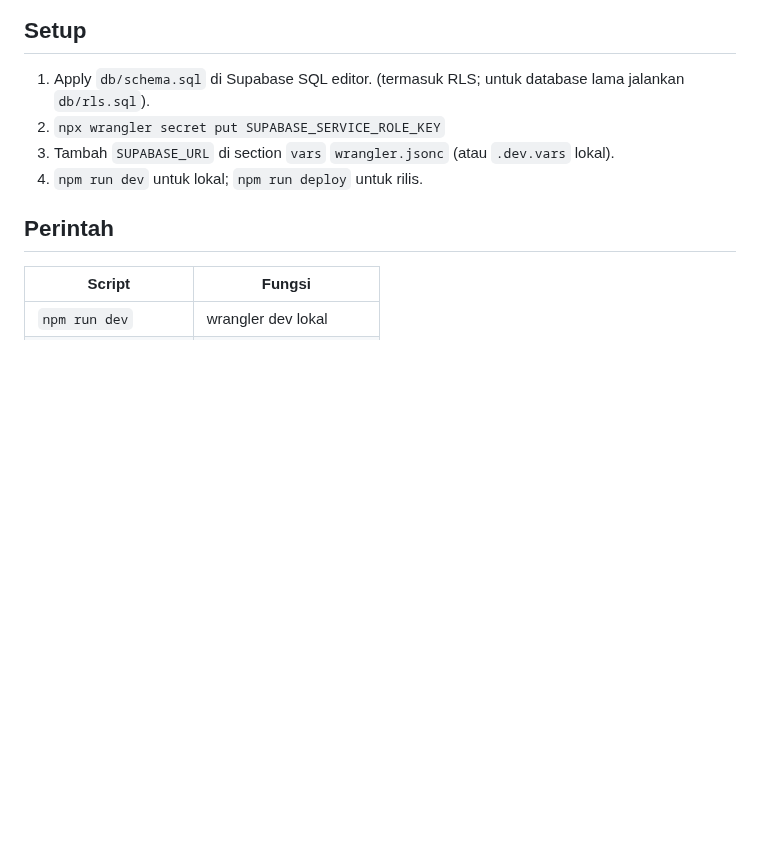
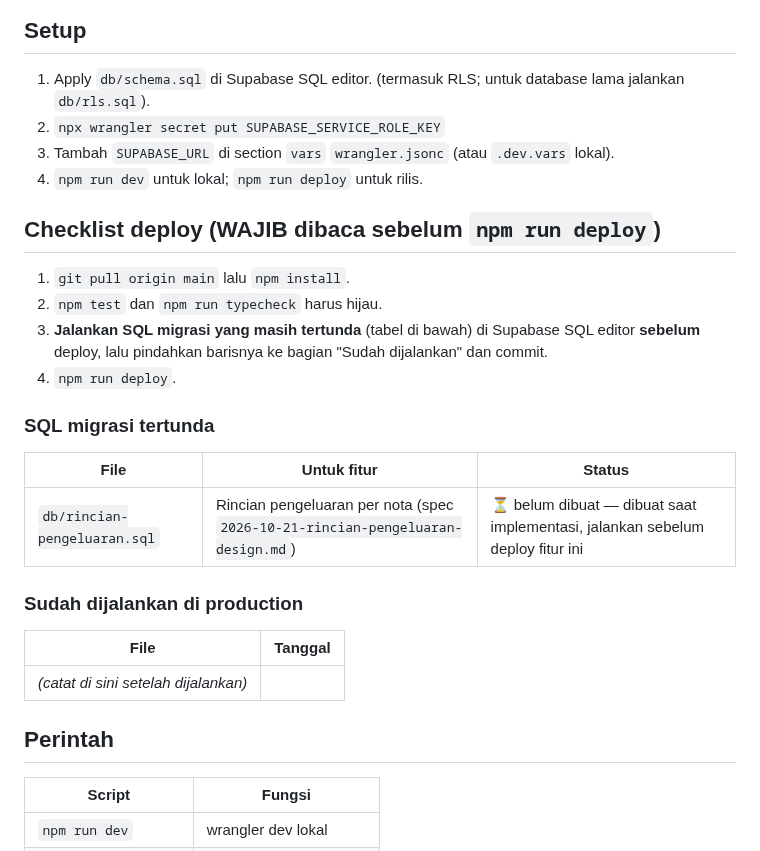
Before and after one commit to TSIOPS/Monitoring-Kendaraan-Ops, a Markdown page: README.md, the part around the change. Drawn GitHub-style; blank space fills up the shorter version.

Commit message:
docs(deploy): checklist deploy + daftar SQL migrasi tertunda
Co-Authored-By: Claude Opus 5.5 <noreply@anthropic.com>

```diff
--- a/README.md
+++ b/README.md
@@ -18,6 +18,23 @@ Supabase, session & rate-limit di Cloudflare KV, foto di Supabase Storage.
 2. `npx wrangler secret put SUPABASE_SERVICE_ROLE_KEY`
 3. Tambah `SUPABASE_URL` di section `vars` `wrangler.jsonc` (atau `.dev.vars` lokal).
 4. `npm run dev` untuk lokal; `npm run deploy` untuk rilis.
+
+## Checklist deploy (WAJIB dibaca sebelum `npm run deploy`)
+1. `git pull origin main` lalu `npm install`.
+2. `npm test` dan `npm run typecheck` harus hijau.
+3. **Jalankan SQL migrasi yang masih tertunda** (tabel di bawah) di Supabase SQL editor **sebelum** deploy,
+   lalu pindahkan barisnya ke bagian "Sudah dijalankan" dan commit.
+4. `npm run deploy`.
+
+### SQL migrasi tertunda
+| File | Untuk fitur | Status |
+|---|---|---|
+| `db/rincian-pengeluaran.sql` | Rincian pengeluaran per nota (spec `2026-10-21-rincian-pengeluaran-design.md`) | ⏳ belum dibuat — dibuat saat implementasi, jalankan sebelum deploy fitur ini |
+
+### Sudah dijalankan di production
+| File | Tanggal |
+|---|---|
+| _(catat di sini setelah dijalankan)_ | |
 
 ## Perintah
 | Script | Fungsi |
```
Also changed, not shown: CHANGELOG.md (+4 -0 lines), CLAUDE.md (+3 -1 lines).
